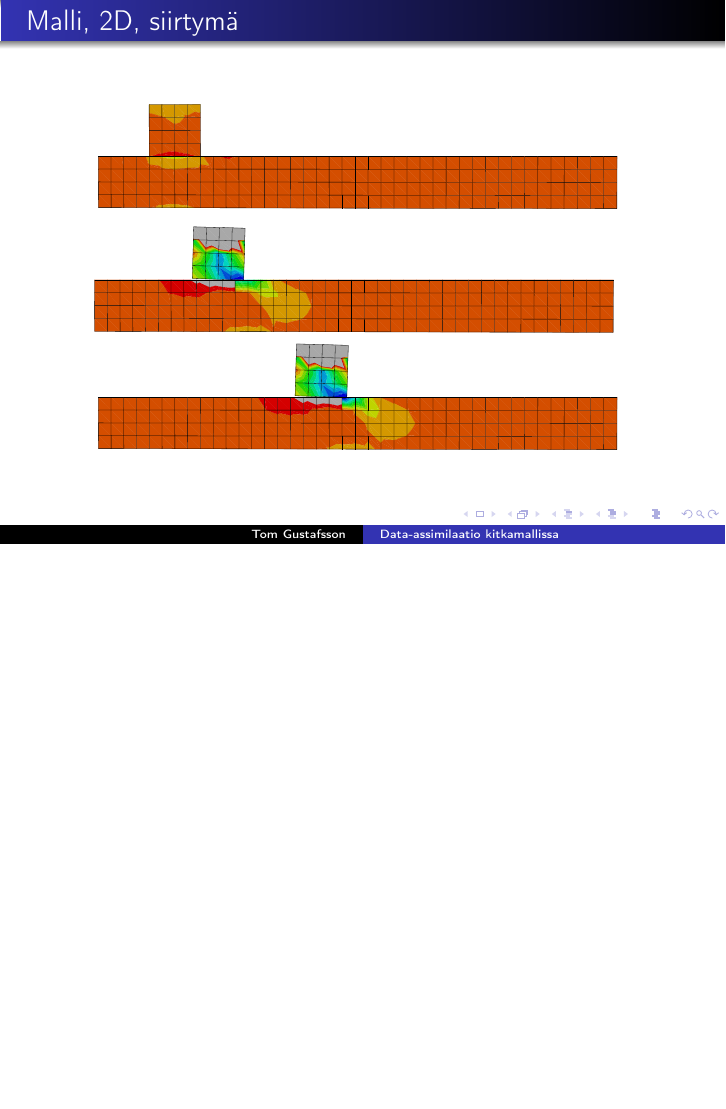
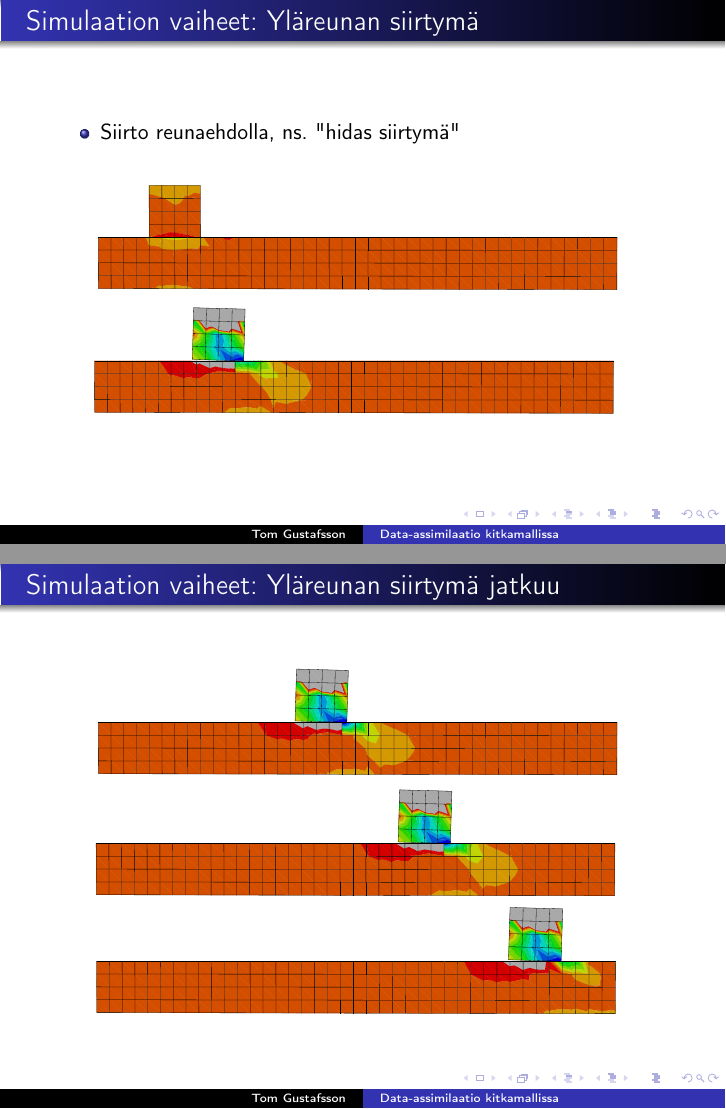
Before and after one commit to kinnala/kandi-presentation, LaTeX slides (beamer.tex): page 5 of 5 before the commit and pages 5 and 6 of 8 after it, the two joined at a grey line, the shorter picture padded with empty space. The pictures show the PDF file beamer.pdf that the author committed with the source.

Commit message:
More pages

```diff
--- a/beamer.tex
+++ b/beamer.tex
@@ -53,9 +57,25 @@
 
 \end{frame}
 
-\begin{frame}{Malli, 2D, siirtymä}
+\begin{frame}{Simulaation vaiheet: Yläreunan siirtymä}
+
+\begin{itemize}
+\item Siirto reunaehdolla, ns. "hidas siirtymä"
+\end{itemize}
 
 \begin{figure}
 \includegraphics[width=10cm]{anim1.pdf}\\
-\includegraphics[width=10cm]{anim2.pdf}\\
-\includegraphics[width=10cm]{anim3.pdf}
+\includegraphics[width=10cm]{anim2.pdf}
+\end{figure}
+
+\end{frame}
+
+\begin{frame}{Simulaation vaiheet: Yläreunan siirtymä jatkuu}
+
+\begin{figure}
+\includegraphics[width=10cm]{anim3.pdf}\\
+\includegraphics[width=10cm]{anim4.pdf}\\
+\includegraphics[width=10cm]{anim5.pdf}
+\end{figure}
+
+\end{frame}
```
Also changed, not shown: beamer.pdf, beamer.tex (34 more changed lines), 3 other files.
